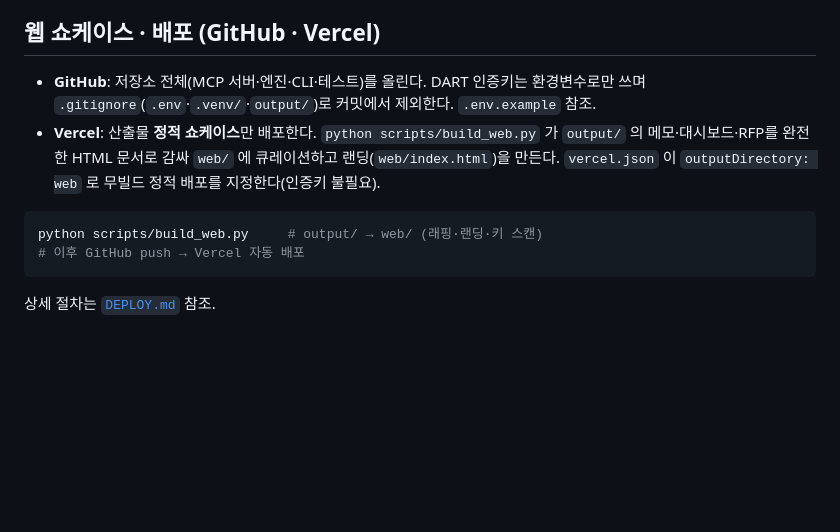
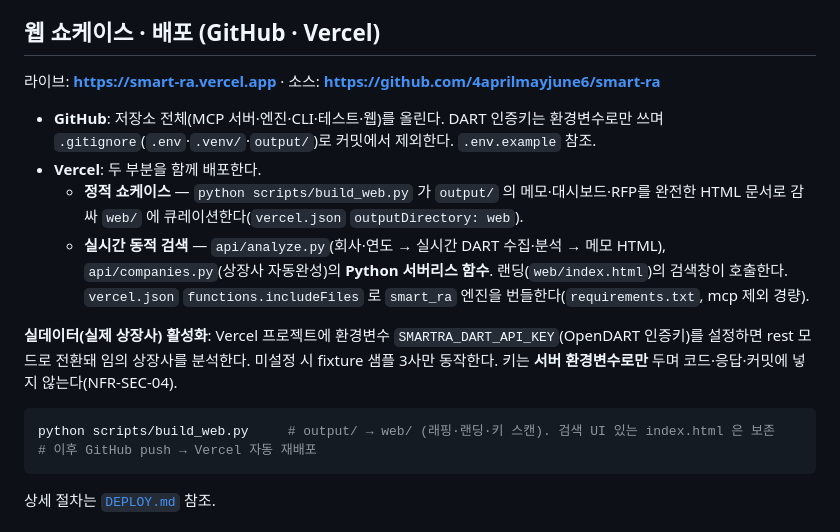
Before and after one commit to 4aprilmayjune6/smart-ra, a Markdown page: README.md, the part around the change. Drawn GitHub-style; blank space fills up the shorter version.

Commit message:
docs: 실시간 동적 검색(api/analyze) + DART 키(Vercel env) 배포 절차 문서화

````diff
--- a/README.md
+++ b/README.md
@@ -97,15 +97,25 @@ claude mcp add smart-ra -- <절대경로>/.venv/Scripts/python.exe -m smart_ra.m
 
 ## 웹 쇼케이스 · 배포 (GitHub · Vercel)
 
-- **GitHub**: 저장소 전체(MCP 서버·엔진·CLI·테스트)를 올린다. DART 인증키는 환경변수로만 쓰며
+라이브: **https://smart-ra.vercel.app** · 소스: **https://github.com/4aprilmayjune6/smart-ra**
+
+- **GitHub**: 저장소 전체(MCP 서버·엔진·CLI·테스트·웹)를 올린다. DART 인증키는 환경변수로만 쓰며
   `.gitignore`(`.env`·`.venv/`·`output/`)로 커밋에서 제외한다. `.env.example` 참조.
-- **Vercel**: 산출물 **정적 쇼케이스**만 배포한다. `python scripts/build_web.py` 가 `output/` 의
-  메모·대시보드·RFP를 완전한 HTML 문서로 감싸 `web/` 에 큐레이션하고 랜딩(`web/index.html`)을 만든다.
-  `vercel.json` 이 `outputDirectory: web` 로 무빌드 정적 배포를 지정한다(인증키 불필요).
+- **Vercel**: 두 부분을 함께 배포한다.
+  - **정적 쇼케이스** — `python scripts/build_web.py` 가 `output/` 의 메모·대시보드·RFP를 완전한
+    HTML 문서로 감싸 `web/` 에 큐레이션한다(`vercel.json` `outputDirectory: web`).
+  - **실시간 동적 검색** — `api/analyze.py`(회사·연도 → 실시간 DART 수집·분석 → 메모 HTML),
+    `api/companies.py`(상장사 자동완성)의 **Python 서버리스 함수**. 랜딩(`web/index.html`)의 검색창이
+    호출한다. `vercel.json` `functions.includeFiles` 로 `smart_ra` 엔진을 번들한다(`requirements.txt`,
+    mcp 제외 경량).
+
+**실데이터(실제 상장사) 활성화**: Vercel 프로젝트에 환경변수 `SMARTRA_DART_API_KEY`(OpenDART 인증키)를
+설정하면 rest 모드로 전환돼 임의 상장사를 분석한다. 미설정 시 fixture 샘플 3사만 동작한다. 키는
+**서버 환경변수로만** 두며 코드·응답·커밋에 넣지 않는다(NFR-SEC-04).
 
 ```bash
-python scripts/build_web.py     # output/ → web/ (래핑·랜딩·키 스캔)
-# 이후 GitHub push → Vercel 자동 배포
+python scripts/build_web.py     # output/ → web/ (래핑·랜딩·키 스캔). 검색 UI 있는 index.html 은 보존
+# 이후 GitHub push → Vercel 자동 재배포
 ```
 
 상세 절차는 [`DEPLOY.md`](DEPLOY.md) 참조.
````
Also changed, not shown: DEPLOY.md (+34 -0 lines).
